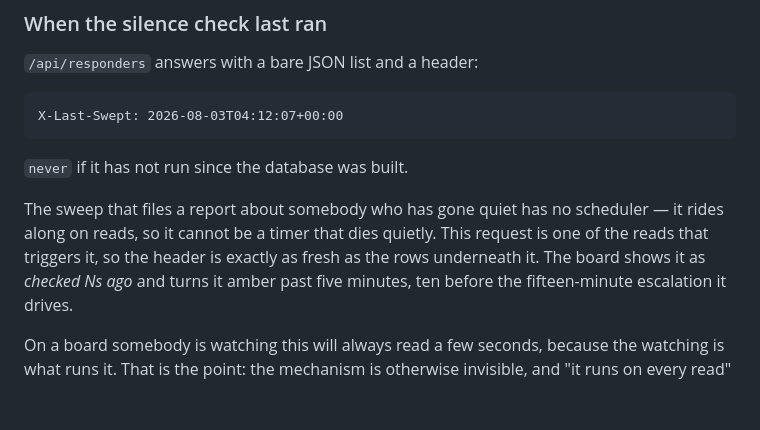
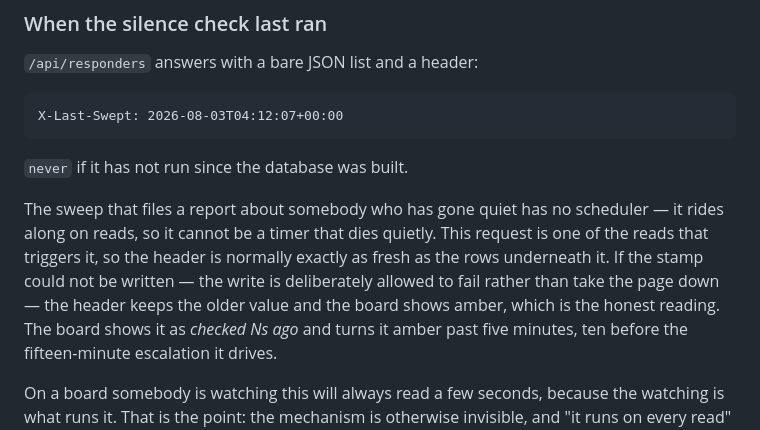
Before and after one commit to Londopy/DiresQ, a Markdown page: docs/api.md, the part around the change. GitHub-like rendering; blank space fills up the shorter version.

```diff
--- a/docs/api.md
+++ b/docs/api.md
@@ -157,8 +157,11 @@ X-Last-Swept: 2026-08-03T04:12:07+00:00
 
 The sweep that files a report about somebody who has gone quiet has no
 scheduler — it rides along on reads, so it cannot be a timer that dies
-quietly. This request is one of the reads that triggers it, so the header is
-exactly as fresh as the rows underneath it. The board shows it as *checked Ns
+quietly. This request is one of the reads that triggers it, so the header is normally
+exactly as fresh as the rows underneath it. If the stamp could not be written
+— the write is deliberately allowed to fail rather than take the page down —
+the header keeps the older value and the board shows amber, which is the
+honest reading. The board shows it as *checked Ns
 ago* and turns it amber past five minutes, ten before the fifteen-minute
 escalation it drives.
 
```
Also changed, not shown: README.md (+1 -1 lines), docs/architecture.md (+14 -5 lines).
